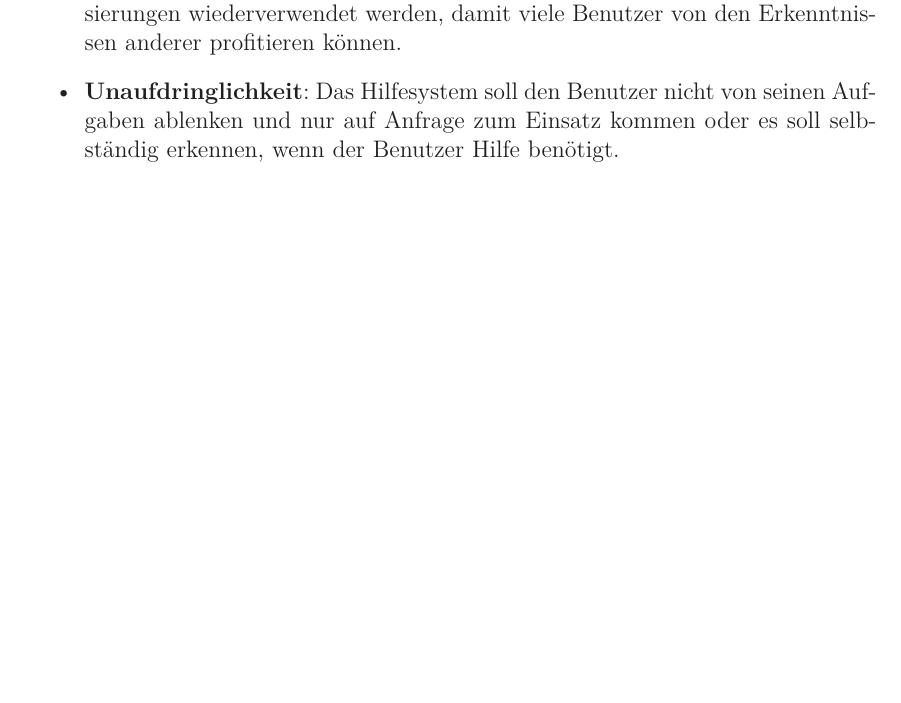
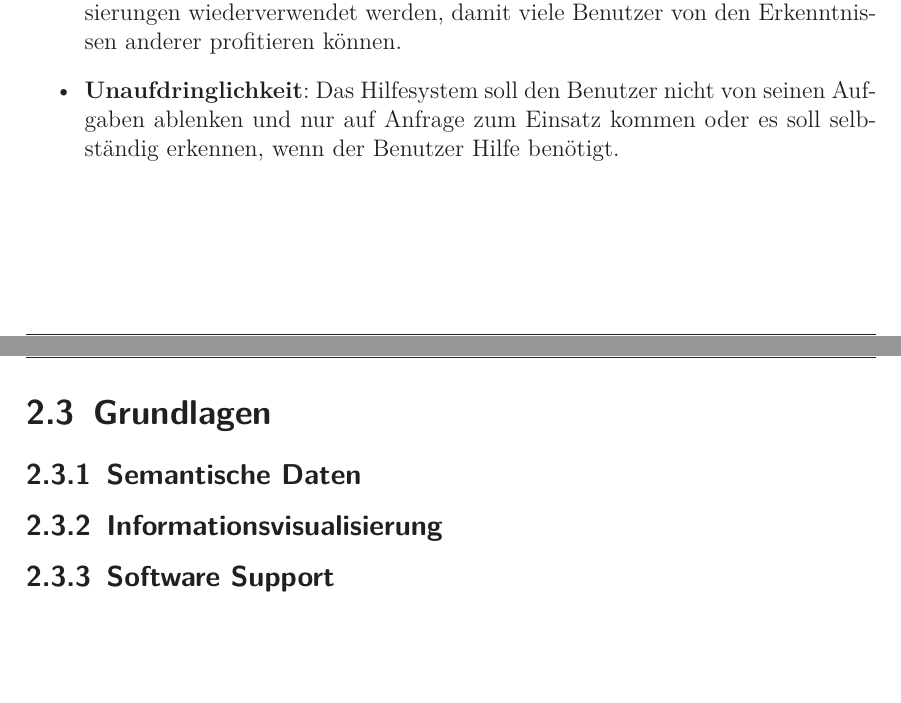
Before and after one commit to prayerslayer/diplomarbeit, a LaTeX thesis (da_piccolotto.tex): part of page 11 of 11 before the commit and two parts of pages 10 and 11 of 12 after it, the two joined at a grey line, cut so that both start at the same text. Compiled offline with pdfLaTeX; an older LaTeX class or package is replaced by its successor.

Commit message:
neue struktur wie vorgeschlagen
email vom 16.5.

```diff
--- a/da_piccolotto.tex
+++ b/da_piccolotto.tex
@@ -185,7 +172,31 @@ Bla bla
 	\item\textbf{Unaufdringlichkeit}: Das Hilfesystem soll den Benutzer nicht von seinen Aufgaben ablenken und nur auf Anfrage zum Einsatz kommen oder es soll selbständig erkennen, wenn der Benutzer Hilfe benötigt.
 \end{itemize}
 
-%### end of appendix
+% ###################################################
+\section{Grundlagen}
+\label{section:grundlagen}
+
+\subsection{Semantische Daten}
+\label{section:semantische_daten}
+
+% Grundlagen von RDF, RDFS, OWL. Kann ich mehr oder weniger aus dem Beleg abschreiben.
+
+\subsection{Informationsvisualisierung}
+\label{section:informationsvisualisierung}
+
+% Grundlagen von InfoVis und Beispiele
+
+\subsection{Software Support}
+\label{section:software_support}
+
+% Konzepte für Hilfe in Software: Karl Klammer, F1, Foren, Handbücher, ...
+
+
+% ###################################################
+\chapter{Konzeption}
+\label{chapter:konzeption}
+
+
 %#####################################################
 \printbibliography[title=Literaturverzeichnis]
 
```
Also changed, not shown: da_piccolotto.pdf, da_piccolotto.tex (27 more changed lines).
